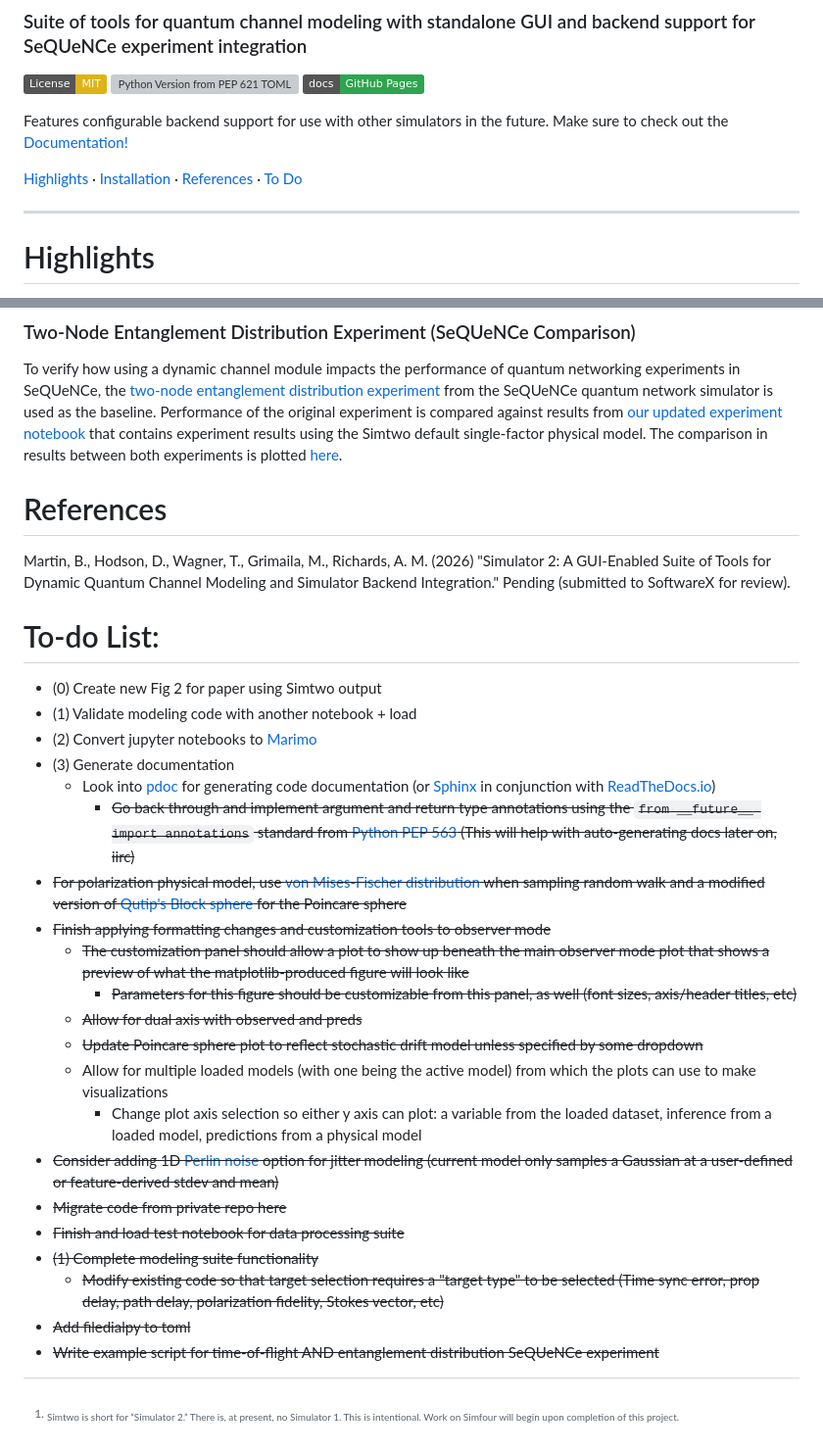
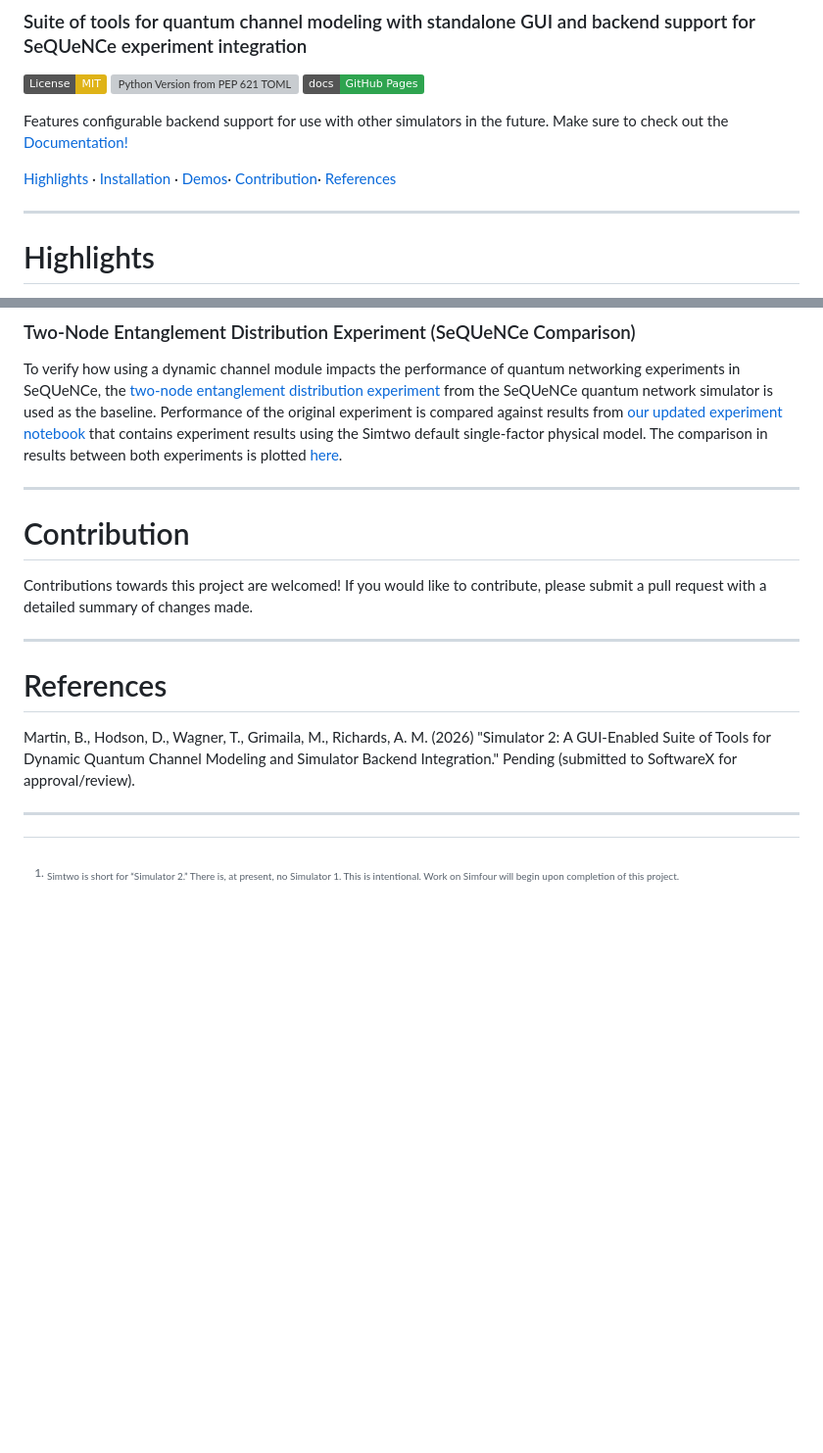
Before and after one commit to brettmartin4/simtwo, a Markdown page: README.md, 2 parts joined by grey strips. Shown at 98% size. Rendered like a GitHub page; badges without logos; blank space fills up the shorter version; grey boxes are pictures that could not be loaded.

Commit message:
Revise README for clarity and contribution details
Updated README to enhance clarity and organization, added contribution guidelines, and refined references.

```diff
--- a/README.md
+++ b/README.md
@@ -7,9 +7,10 @@
 [![Documentation](https://img.shields.io/badge/docs-GitHub%20Pages-2ea44f?logo=github)](https://brettmartin4.github.io/simtwo/)
 
 
+
 Features configurable backend support for use with other simulators in the future. Make sure to check out the [Documentation!](https://brettmartin4.github.io/simtwo)
 
-[Highlights](#highlights) · [Installation](#installation) · [References](#references) · [To Do](#to-do-list)
+[Highlights](#highlights) · [Installation](#installation) · [Demos](#demos)· [Contribution](#contribution)· [References](#references)
 
 
 ---
@@ -51,32 +54,18 @@ The GUI can be used in standalone mode to demonstrate photon travel time in rela
 
 To verify how using a dynamic channel module impacts the performance of quantum networking experiments in SeQUeNCe, the [two-node entanglement distribution experiment](https://github.com/brettmartin4/simtwo/blob/main/examples/two_node_eg.ipynb) from the SeQUeNCe quantum network simulator is used as the baseline. Performance of the original experiment is compared against results from [our updated experiment notebook](https://github.com/brettmartin4/simtwo/blob/main/examples/simtwo_two_node_eg.ipynb) that contains experiment results using the Simtwo default single-factor physical model. The comparison in results between both experiments is plotted [here](https://github.com/brettmartin4/simtwo/blob/main/examples/two_node_eg_plotting.ipynb).
 
+---
+
+# Contribution
+
+Contributions towards this project are welcomed! If you would like to contribute, please submit a pull request with a detailed summary of changes made.
+
+---
+
 # References
 
-Martin, B., Hodson, D., Wagner, T., Grimaila, M., Richards, A. M. (2026) "Simulator 2: A GUI-Enabled Suite of Tools for Dynamic Quantum Channel Modeling and Simulator Backend Integration." Pending (submitted to SoftwareX for review).
+Martin, B., Hodson, D., Wagner, T., Grimaila, M., Richards, A. M. (2026) "Simulator 2: A GUI-Enabled Suite of Tools for Dynamic Quantum Channel Modeling and Simulator Backend Integration." Pending (submitted to SoftwareX for approval/review).
 
-# To-do List:
-
- - (0) Create new Fig 2 for paper using Simtwo output
- - (1) Validate modeling code with another notebook + load
- - (2) Convert jupyter notebooks to [Marimo](https://marimo.io/)
- - (3) Generate documentation
-    - Look into [pdoc](https://pdoc.dev/) for generating code documentation (or [Sphinx](https://www.sphinx-doc.org/en/master/index.html) in conjunction with [ReadTheDocs.io](https://www.sphinx-doc.org/en/master/index.html))
-       - ~~Go back through and implement argument and return type annotations using the `from __future__ import annotations` standard from [Python PEP 563](https://peps.python.org/pep-0563/) (This will help with auto-generating docs later on, iirc)~~
- - ~~For polarization physical model, use [von Mises-Fischer distribution](https://docs.scipy.org/doc/scipy/reference/generated/scipy.stats.vonmises_fisher.html) when sampling random walk and a modified version of [Qutip's Block sphere](https://qutip.org/docs/4.7/guide/guide-bloch.html) for the Poincare sphere~~
- - ~~Finish applying formatting changes and customization tools to observer mode~~
-    - ~~The customization panel should allow a plot to show up beneath the main observer mode plot that shows a preview of what the matplotlib-produced figure will look like~~
-       - ~~Parameters for this figure should be customizable from this panel, as well (font sizes, axis/header titles, etc)~~
-    - ~~Allow for dual axis with observed and preds~~
-    - ~~Update Poincare sphere plot to reflect stochastic drift model unless specified by some dropdown~~
-    - Allow for multiple loaded models (with one being the active model) from which the plots can use to make visualizations
-       - Change plot axis selection so either y axis can plot: a variable from the loaded dataset, inference from a loaded model, predictions from a physical model
- - ~~Consider adding 1D [Perlin noise](https://dl.acm.org/doi/10.1145/566654.566636) option for jitter modeling (current model only samples a Gaussian at a user-defined or feature-derived stdev and mean)~~
- - ~~Migrate code from private repo here~~
- - ~~Finish and load test notebook for data processing suite~~
- - ~~(1) Complete modeling suite functionality~~
-    - ~~Modify existing code so that target selection requires a "target type" to be selected (Time sync error, prop delay, path delay, polarization fidelity, Stokes vector, etc)~~
- - ~~Add filedialpy to toml~~
- - ~~Write example script for time-of-flight AND entanglement distribution SeQUeNCe experiment~~
+---
 
 [^simtwo]: <sub>Simtwo is short for “Simulator 2.” There is, at present, no Simulator 1. This is intentional. Work on Simfour will begin upon completion of this project.</sub>
```
Also changed, not shown: other parts of README.md (+2 -0 lines).
